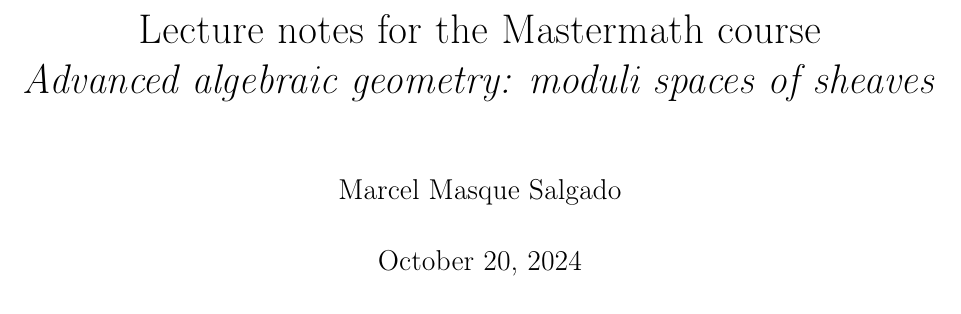
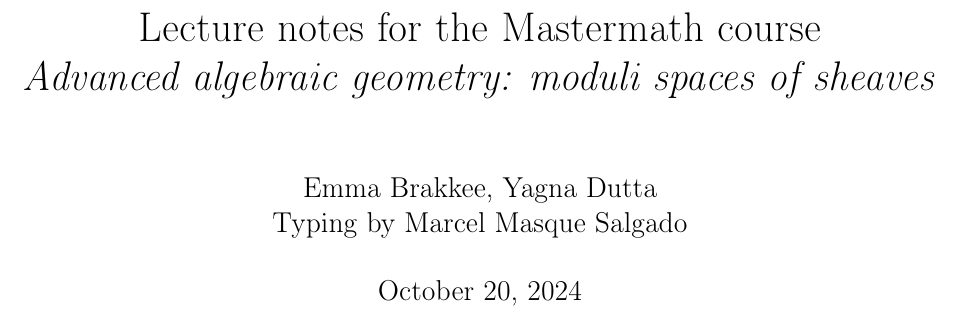
Before and after one commit to mmasque/advanced-algebraic-geometry-notes, a LaTeX thesis (main.tex): part of page 1 of 20, cut so that both start at the same text. Compiled offline with pdfLaTeX.

Commit message:
Updates from Overleaf

```diff
--- a/main.tex
+++ b/main.tex
@@ -15,7 +15,7 @@
 
 \title{Lecture notes for the Mastermath course\\ \emph{Advanced algebraic geometry: moduli spaces of sheaves}}
 
-\author{Marcel Masque Salgado}
+\author{Emma Brakkee, Yagna Dutta\\ Typing by Marcel Masque Salgado}
 \begin{document}
 \maketitle
 \tableofcontents
```
